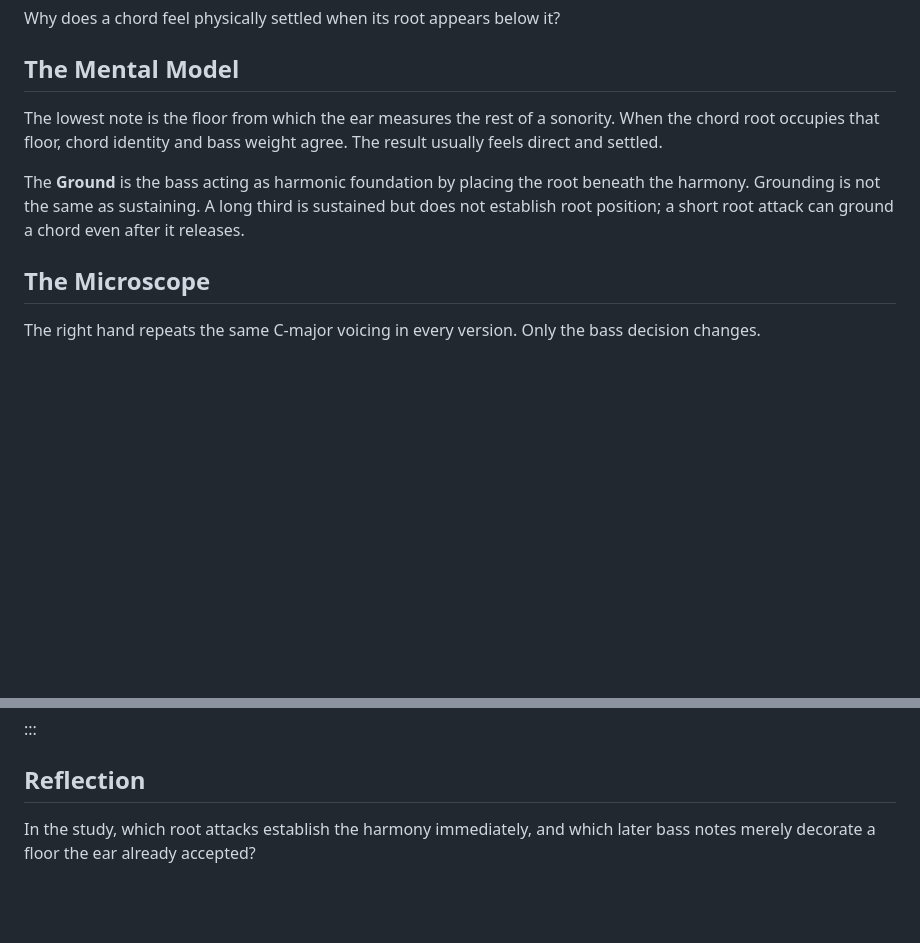
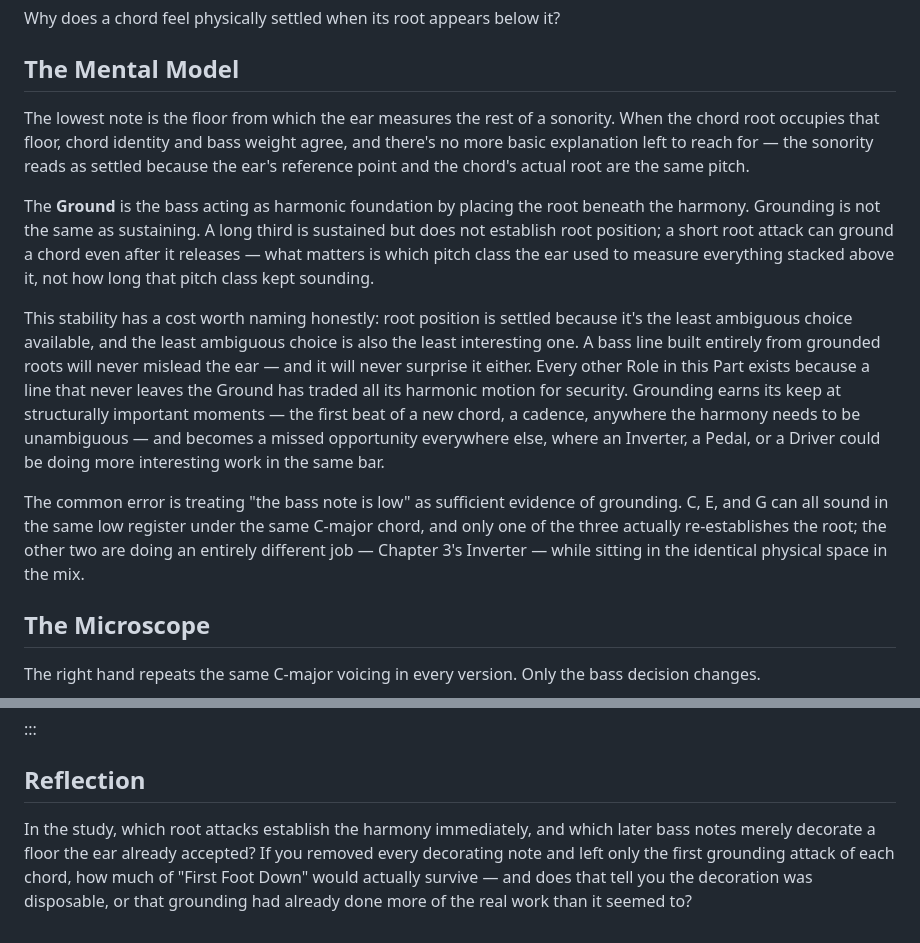
Before and after one commit to alessandrobessi/thinking-in-groove, a Markdown page: book/part-1-role/01-the-ground.md, 2 parts joined by grey strips. Rendered like a GitHub page; blank space fills up the shorter version.

Commit message:
Deepen Ch.1 The Ground: reasoning, tradeoff, and bridge to Ch.3
Adds why grounding reads as settled (ear's reference point matches
the chord root), names the real cost of grounding everywhere (max
stability, zero surprise), and calls out the common error of
mistaking "low register" for "root position" with a direct pointer
to Ch.3's Inverter. Deepens the closing reflection question too.

```diff
--- a/book/part-1-role/01-the-ground.md
+++ b/book/part-1-role/01-the-ground.md
@@ -8,9 +8,13 @@ Why does a chord feel physically settled when its root appears below it?
 
 ## The Mental Model
 
-The lowest note is the floor from which the ear measures the rest of a sonority. When the chord root occupies that floor, chord identity and bass weight agree. The result usually feels direct and settled.
+The lowest note is the floor from which the ear measures the rest of a sonority. When the chord root occupies that floor, chord identity and bass weight agree, and there's no more basic explanation left to reach for — the sonority reads as settled because the ear's reference point and the chord's actual root are the same pitch.
 
-The **Ground** is the bass acting as harmonic foundation by placing the root beneath the harmony. Grounding is not the same as sustaining. A long third is sustained but does not establish root position; a short root attack can ground a chord even after it releases.
+The **Ground** is the bass acting as harmonic foundation by placing the root beneath the harmony. Grounding is not the same as sustaining. A long third is sustained but does not establish root position; a short root attack can ground a chord even after it releases — what matters is which pitch class the ear used to measure everything stacked above it, not how long that pitch class kept sounding.
+
+This stability has a cost worth naming honestly: root position is settled because it's the least ambiguous choice available, and the least ambiguous choice is also the least interesting one. A bass line built entirely from grounded roots will never mislead the ear — and it will never surprise it either. Every other Role in this Part exists because a line that never leaves the Ground has traded all its harmonic motion for security. Grounding earns its keep at structurally important moments — the first beat of a new chord, a cadence, anywhere the harmony needs to be unambiguous — and becomes a missed opportunity everywhere else, where an Inverter, a Pedal, or a Driver could be doing more interesting work in the same bar.
+
+The common error is treating "the bass note is low" as sufficient evidence of grounding. C, E, and G can all sound in the same low register under the same C-major chord, and only one of the three actually re-establishes the root; the other two are doing an entirely different job — Chapter 3's Inverter — while sitting in the identical physical space in the mix.
 
 ## The Microscope
 
@@ -185,4 +189,4 @@ K:C
 
 ## Reflection
 
-In the study, which root attacks establish the harmony immediately, and which later bass notes merely decorate a floor the ear already accepted?
+In the study, which root attacks establish the harmony immediately, and which later bass notes merely decorate a floor the ear already accepted? If you removed every decorating note and left only the first grounding attack of each chord, how much of "First Foot Down" would actually survive — and does that tell you the decoration was disposable, or that grounding had already done more of the real work than it seemed to?
```
